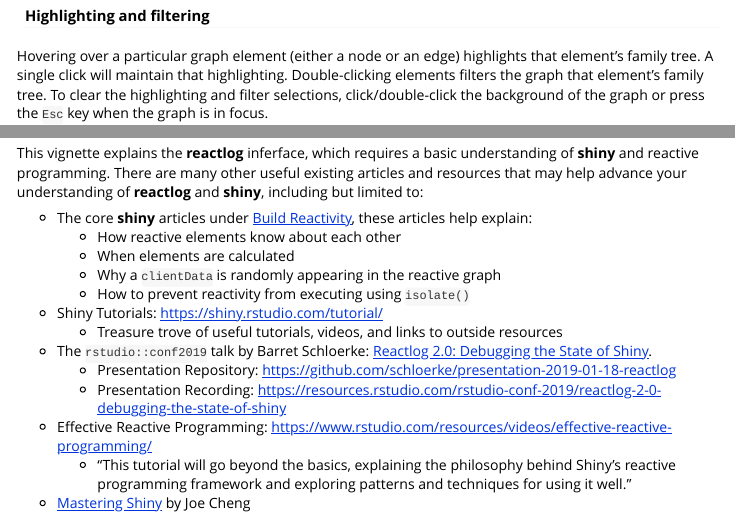
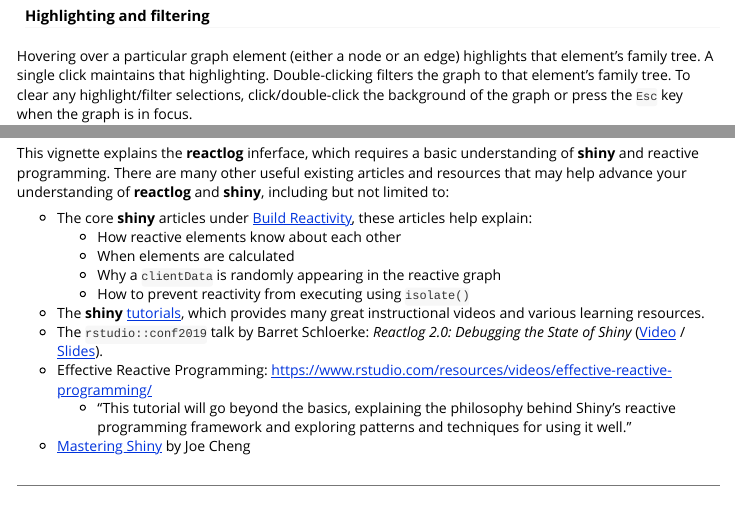
Before and after one commit to rstudio/reactlog, an R Markdown document (vignettes/reactlog.Rmd): the page in a window 1100 px wide, from 11520 px down, and a second part further down, joined at a grey line. Rendered offline with R 4.5, knitr and Pandoc, with nearby package versions.

Commit message:
more small fixes

````diff
--- a/vignettes/reactlog.Rmd
+++ b/vignettes/reactlog.Rmd
@@ -316,7 +316,7 @@
 
 #### Highlighting and filtering
 
-Hovering over a particular graph element (either a node or an edge) highlights that element's family tree. A single click will maintain that highlighting. Double-clicking elements filters the graph that element's family tree. To clear the highlighting and filter selections, click/double-click the background of the graph or press the `Esc` key when the graph is in focus.
+Hovering over a particular graph element (either a node or an edge) highlights that element's family tree. A single click maintains that highlighting. Double-clicking filters the graph to that element's family tree. To clear any highlight/filter selections, click/double-click the background of the graph or press the `Esc` key when the graph is in focus.
 
 ```{r}
 htmltools::tags$iframe(
@@ -348,18 +348,15 @@
 
 ## Learn more {#learn-more}
 
-This vignette explains the **reactlog** inferface, which requires a basic understanding of **shiny** and reactive programming. There are many other useful existing articles and resources that may help advance your understanding of **reactlog** and **shiny**, including but limited to:
+This vignette explains the **reactlog** inferface, which requires a basic understanding of **shiny** and reactive programming. There are many other useful existing articles and resources that may help advance your understanding of **reactlog** and **shiny**, including but not limited to:
 
 * The core **shiny** articles under [Build Reactivity](https://shiny.rstudio.com/articles/#reactivity), these articles help explain:
     * How reactive elements know about each other
     * When elements are calculated
     * Why a `clientData` is randomly appearing in the reactive graph
     * How to prevent reactivity from executing using `isolate()`
-* Shiny Tutorials: [https://shiny.rstudio.com/tutorial/](https://shiny.rstudio.com/tutorial/)
-  * Treasure trove of useful tutorials, videos, and links to outside resources
-* The `rstudio::conf2019` talk by Barret Schloerke: [Reactlog 2.0: Debugging the State of Shiny](https://resources.rstudio.com/rstudio-conf-2019/reactlog-2-0-debugging-the-state-of-shiny).
-  * Presentation Repository: [https://github.com/schloerke/presentation-2019-01-18-reactlog](https://github.com/schloerke/presentation-2019-01-18-reactlog)
-  * Presentation Recording: [https://resources.rstudio.com/rstudio-conf-2019/reactlog-2-0-debugging-the-state-of-shiny](https://resources.rstudio.com/rstudio-conf-2019/reactlog-2-0-debugging-the-state-of-shiny)
+* The **shiny** [tutorials](https://shiny.rstudio.com/tutorial/), which provides many great instructional videos and various learning resources.
+* The `rstudio::conf2019` talk by Barret Schloerke: _Reactlog 2.0: Debugging the State of Shiny_ ([Video](https://resources.rstudio.com/rstudio-conf-2019/reactlog-2-0-debugging-the-state-of-shiny) / [Slides](https://github.com/schloerke/presentation-2019-01-18-reactlog/blob/master/rstudio-conf-2019-reactlog.pdf)).
 * Effective Reactive Programming: [https://www.rstudio.com/resources/videos/effective-reactive-programming/](https://www.rstudio.com/resources/videos/effective-reactive-programming/)
   * "This tutorial will go beyond the basics, explaining the philosophy behind Shiny’s reactive programming framework and exploring patterns and techniques for using it well."
 * [Mastering Shiny](https://github.com/jcheng5/shiny-book) by Joe Cheng
````
